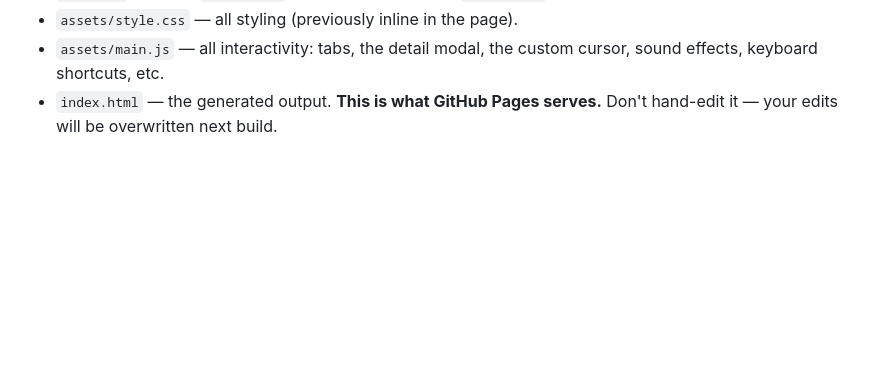
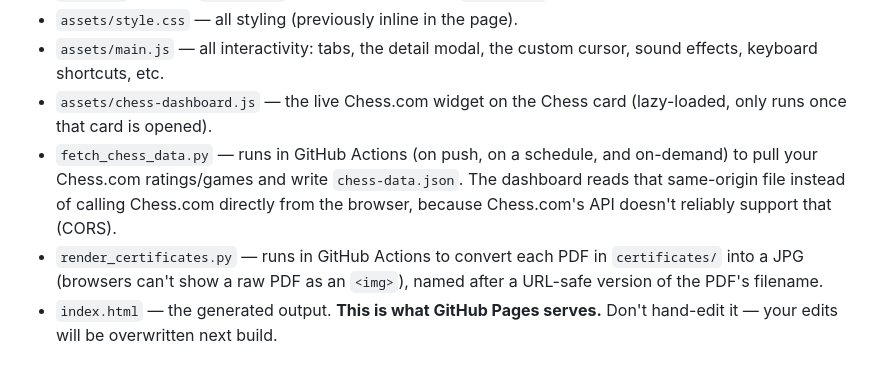
Before and after one commit to Aajukubaa/Aajukubaa.github.io, a Markdown page: README.md, the part around the change. GitHub-like rendering; blank space fills up the shorter version.

Commit message:
Enhance README with details on chess and certificates
Updated README to clarify functionality of chess dashboard and certificate rendering scripts.

```diff
--- a/README.md
+++ b/README.md
@@ -15,6 +15,16 @@ HTML/CSS/JS with no runtime to download.
 - `assets/style.css` — all styling (previously inline in the page).
 - `assets/main.js` — all interactivity: tabs, the detail modal, the
   custom cursor, sound effects, keyboard shortcuts, etc.
+- `assets/chess-dashboard.js` — the live Chess.com widget on the Chess
+  card (lazy-loaded, only runs once that card is opened).
+- `fetch_chess_data.py` — runs in GitHub Actions (on push, on a
+  schedule, and on-demand) to pull your Chess.com ratings/games and
+  write `chess-data.json`. The dashboard reads that same-origin file
+  instead of calling Chess.com directly from the browser, because
+  Chess.com's API doesn't reliably support that (CORS).
+- `render_certificates.py` — runs in GitHub Actions to convert each PDF
+  in `certificates/` into a JPG (browsers can't show a raw PDF as an
+  `<img>`), named after a URL-safe version of the PDF's filename.
 - `index.html` — the generated output. **This is what GitHub Pages serves.**
   Don't hand-edit it — your edits will be overwritten next build.
 
```
